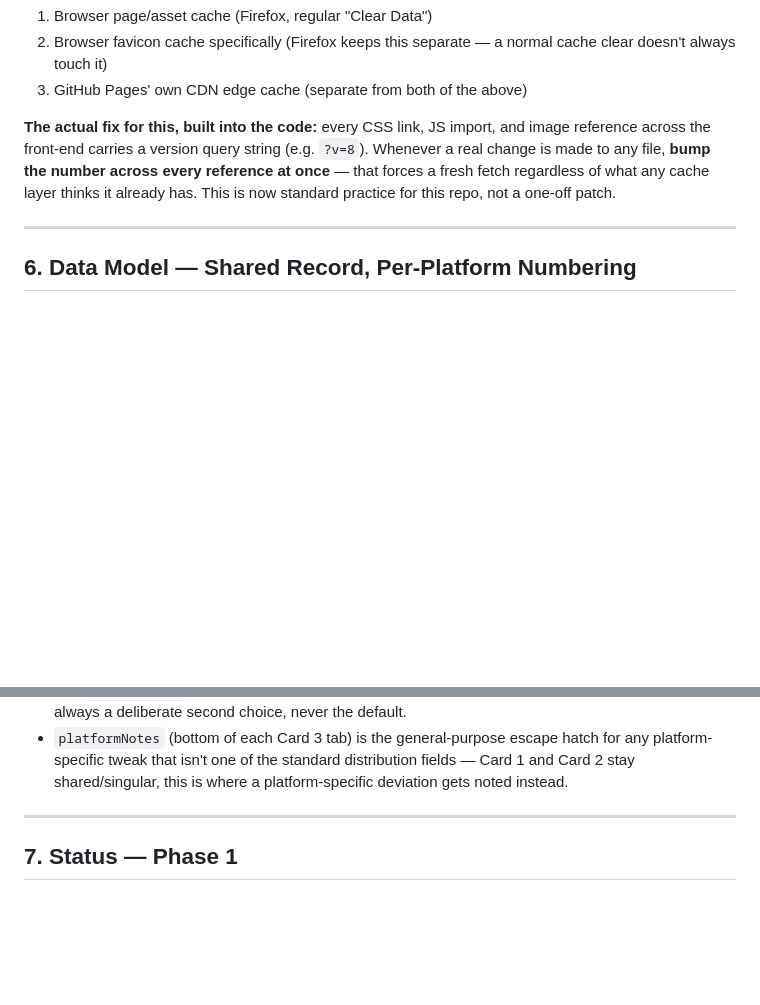
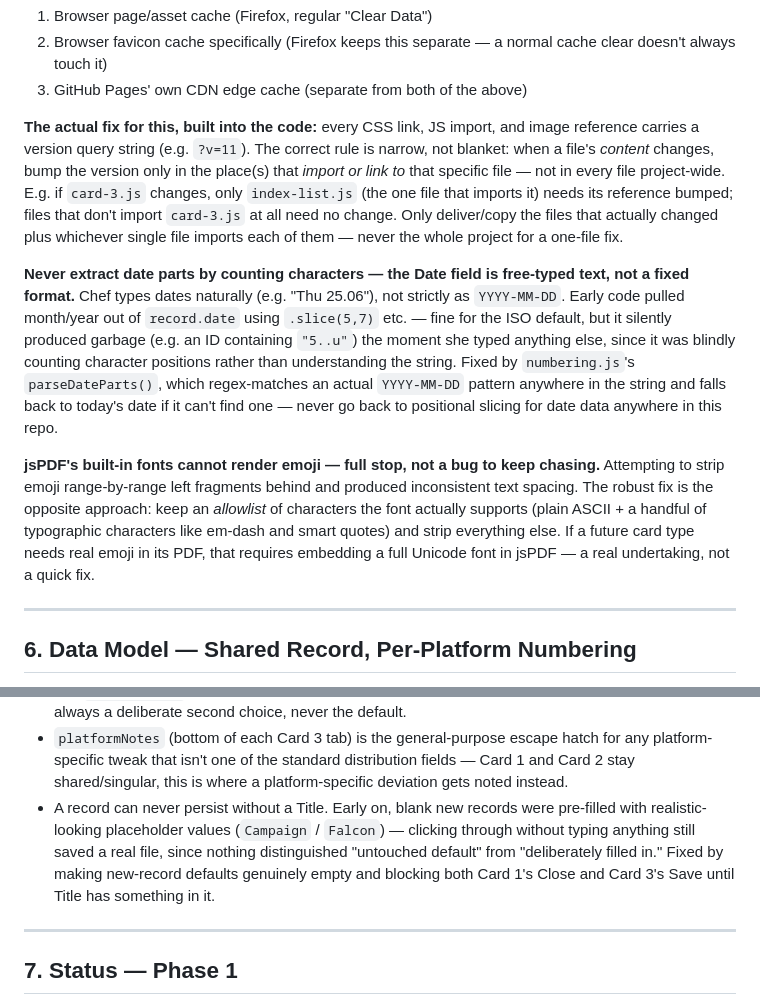
Before and after one commit to Anica-blip/3c-content-record-centre, a Markdown page: SETUP.md, 2 parts joined by grey strips. Drawn GitHub-style; blank space fills up the shorter version.

```diff
--- a/SETUP.md
+++ b/SETUP.md
@@ -67,7 +67,13 @@ Whatever's written in this file is what Cloudflare ends up with — bindings, va
 2. Browser favicon cache specifically (Firefox keeps this separate — a normal cache clear doesn't always touch it)
 3. GitHub Pages' own CDN edge cache (separate from both of the above)
 
-**The actual fix for this, built into the code:** every CSS link, JS import, and image reference across the front-end carries a version query string (e.g. `?v=8`). Whenever a real change is made to any file, **bump the number across every reference at once** — that forces a fresh fetch regardless of what any cache layer thinks it already has. This is now standard practice for this repo, not a one-off patch.
+**The actual fix for this, built into the code:** every CSS link, JS import, and image reference carries a version query string (e.g. `?v=11`). The correct rule is narrow, not blanket: when a file's *content* changes, bump the version only in the place(s) that *import or link to* that specific file — not in every file project-wide. E.g. if `card-3.js` changes, only `index-list.js` (the one file that imports it) needs its reference bumped; files that don't import `card-3.js` at all need no change. Only deliver/copy the files that actually changed plus whichever single file imports each of them — never the whole project for a one-file fix.
+
+**Never extract date parts by counting characters — the Date field is free-typed text, not a fixed format.**
+Chef types dates naturally (e.g. "Thu 25.06"), not strictly as `YYYY-MM-DD`. Early code pulled month/year out of `record.date` using `.slice(5,7)` etc. — fine for the ISO default, but it silently produced garbage (e.g. an ID containing `"5..u"`) the moment she typed anything else, since it was blindly counting character positions rather than understanding the string. Fixed by `numbering.js`'s `parseDateParts()`, which regex-matches an actual `YYYY-MM-DD` pattern anywhere in the string and falls back to today's date if it can't find one — never go back to positional slicing for date data anywhere in this repo.
+
+**jsPDF's built-in fonts cannot render emoji — full stop, not a bug to keep chasing.**
+Attempting to strip emoji range-by-range left fragments behind and produced inconsistent text spacing. The robust fix is the opposite approach: keep an *allowlist* of characters the font actually supports (plain ASCII + a handful of typographic characters like em-dash and smart quotes) and strip everything else. If a future card type needs real emoji in its PDF, that requires embedding a full Unicode font in jsPDF — a real undertaking, not a quick fix.
 
 ---
 
@@ -95,6 +101,7 @@ One JSON record can be filed under several platforms at once, without ever dupli
 - Nothing persists to storage until Card 1's Close or Card 3's Save — Next/Back between cards is in-memory only.
 - Removing a platform (via the index list's delete flow) only ever clears that platform's own `sequences` and `distribution` entries — every other platform's data is untouched. "Delete entire record" is always a deliberate second choice, never the default.
 - `platformNotes` (bottom of each Card 3 tab) is the general-purpose escape hatch for any platform-specific tweak that isn't one of the standard distribution fields — Card 1 and Card 2 stay shared/singular, this is where a platform-specific deviation gets noted instead.
+- A record can never persist without a Title. Early on, blank new records were pre-filled with realistic-looking placeholder values (`Campaign` / `Falcon`) — clicking through without typing anything still saved a real file, since nothing distinguished "untouched default" from "deliberately filled in." Fixed by making new-record defaults genuinely empty and blocking both Card 1's Close and Card 3's Save until Title has something in it.
 
 ---
 
```
